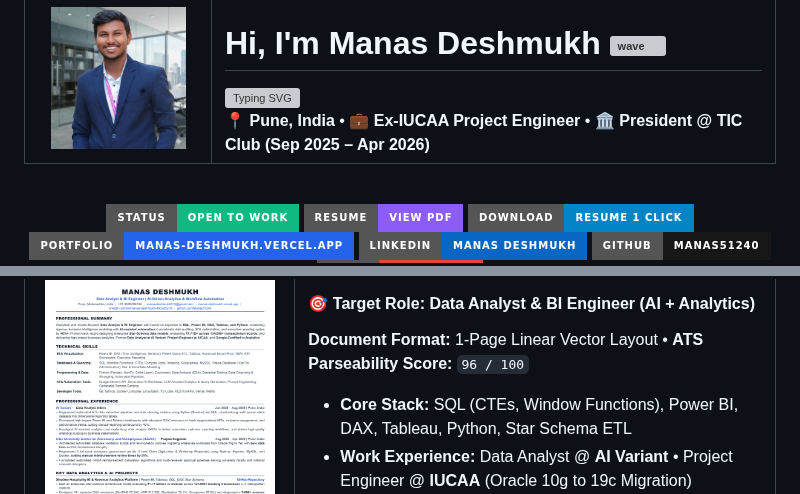
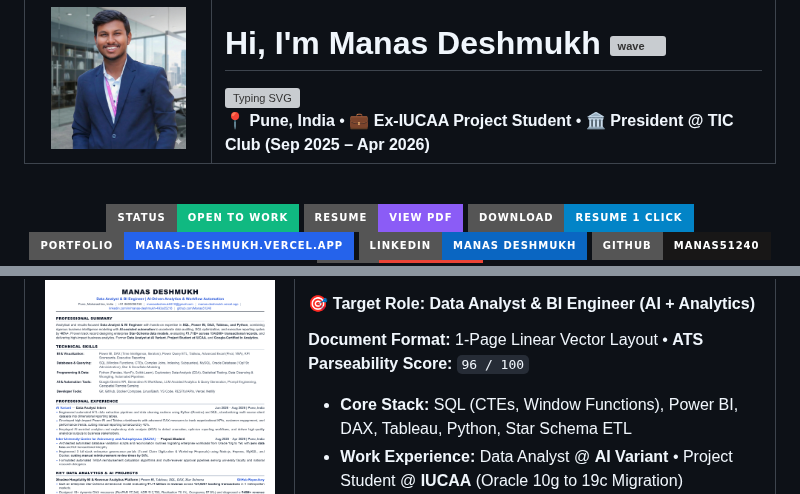
Before and after one commit to Manas51240/Manas51240, a Markdown page: README.md, 2 parts joined by grey strips. Rendered like a GitHub page; pictures changed too: assets/resume-preview.png; badges without logos; grey boxes are pictures that could not be loaded.

Commit message:
docs(resume): update IUCAA role to Project Student in resume, preview, and README

```diff
--- a/README.md
+++ b/README.md
@@ -12,7 +12,7 @@
           <img src="https://readme-typing-svg.demolab.com?font=Outfit&weight=600&size=20&duration=2500&pause=1000&color=38BDF8&center=false&vCenter=true&width=520&height=35&lines=Data+Analyst+%26+BI+Engineer;SQL+%E2%80%A2+Power+BI+%E2%80%A2+Tableau+%E2%80%A2+Python;AI-Driven+Business+Analytics;Actively+Seeking+Full-Time+Roles" alt="Typing SVG" />
         </a>
         <br/>
-        <span>📍 <b>Pune, India</b> • 💼 <b>Ex-IUCAA Project Engineer</b> • 🏛️ <b>President @ TIC Club (Sep 2025 – Apr 2026)</b></span>
+        <span>📍 <b>Pune, India</b> • 💼 <b>Ex-IUCAA Project Student</b> • 🏛️ <b>President @ TIC Club (Sep 2025 – Apr 2026)</b></span>
       </td>
     </tr>
   </table>
@@ -64,7 +64,7 @@ Having successfully completed all tenure milestones and 3 enterprise application
       <p><b>Document Format:</b> 1-Page Linear Vector Layout • <b>ATS Parseability Score:</b> <code>96 / 100</code></p>
       <ul>
         <li><b>Core Stack:</b> SQL (CTEs, Window Functions), Power BI, DAX, Tableau, Python, Star Schema ETL</li>
-        <li><b>Work Experience:</b> Data Analyst @ <b>AI Variant</b> • Project Engineer @ <b>IUCAA</b> (Oracle 10g to 19c Migration)</li>
+        <li><b>Work Experience:</b> Data Analyst @ <b>AI Variant</b> • Project Student @ <b>IUCAA</b> (Oracle 10g to 19c Migration)</li>
         <li><b>Verified Credentials:</b> Google Analytics Certification (Google Skillshop) • IUCAA Project Certification • NPTEL / Cisco Python</li>
       </ul>
       <br/>
```
Also changed, not shown: 1 other file.
